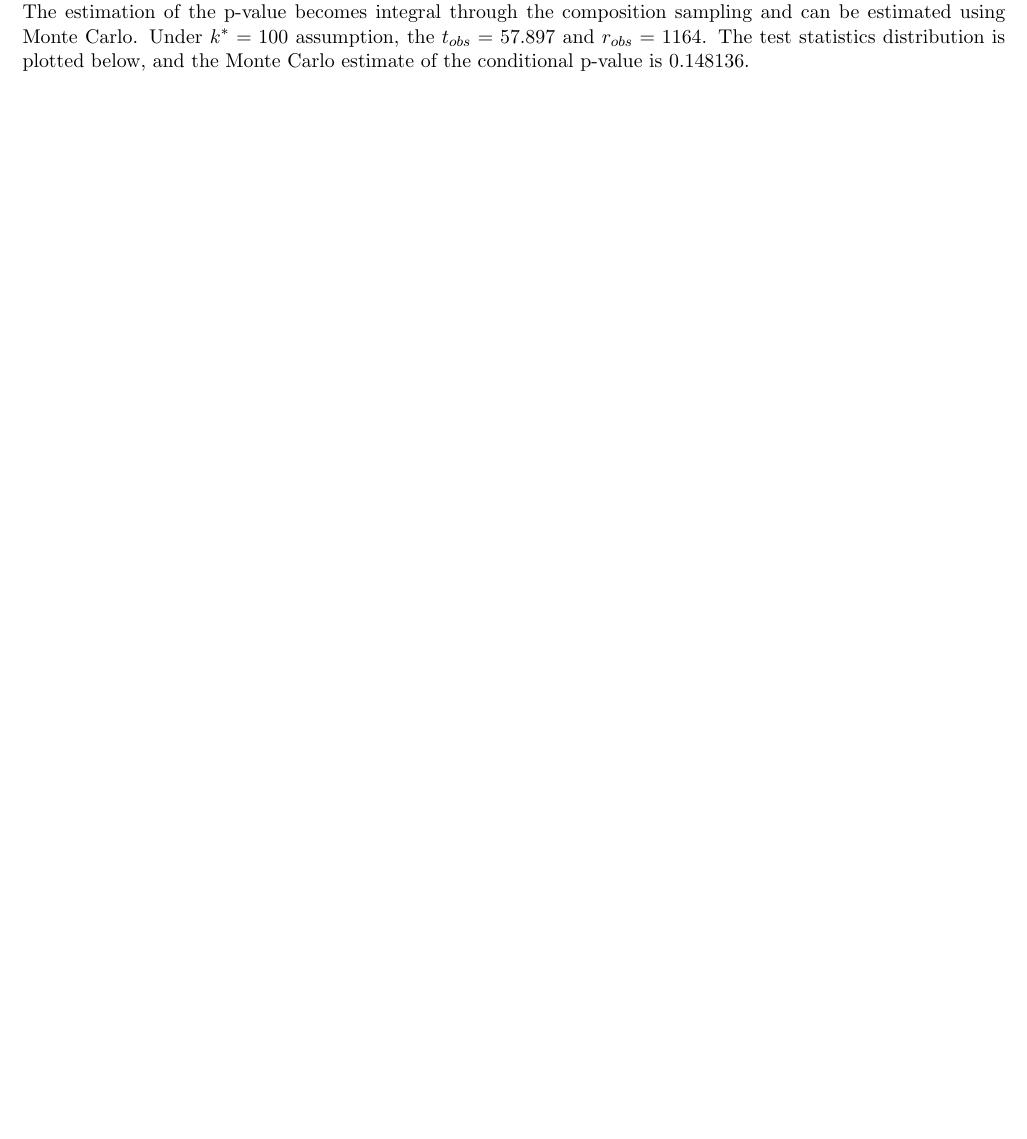
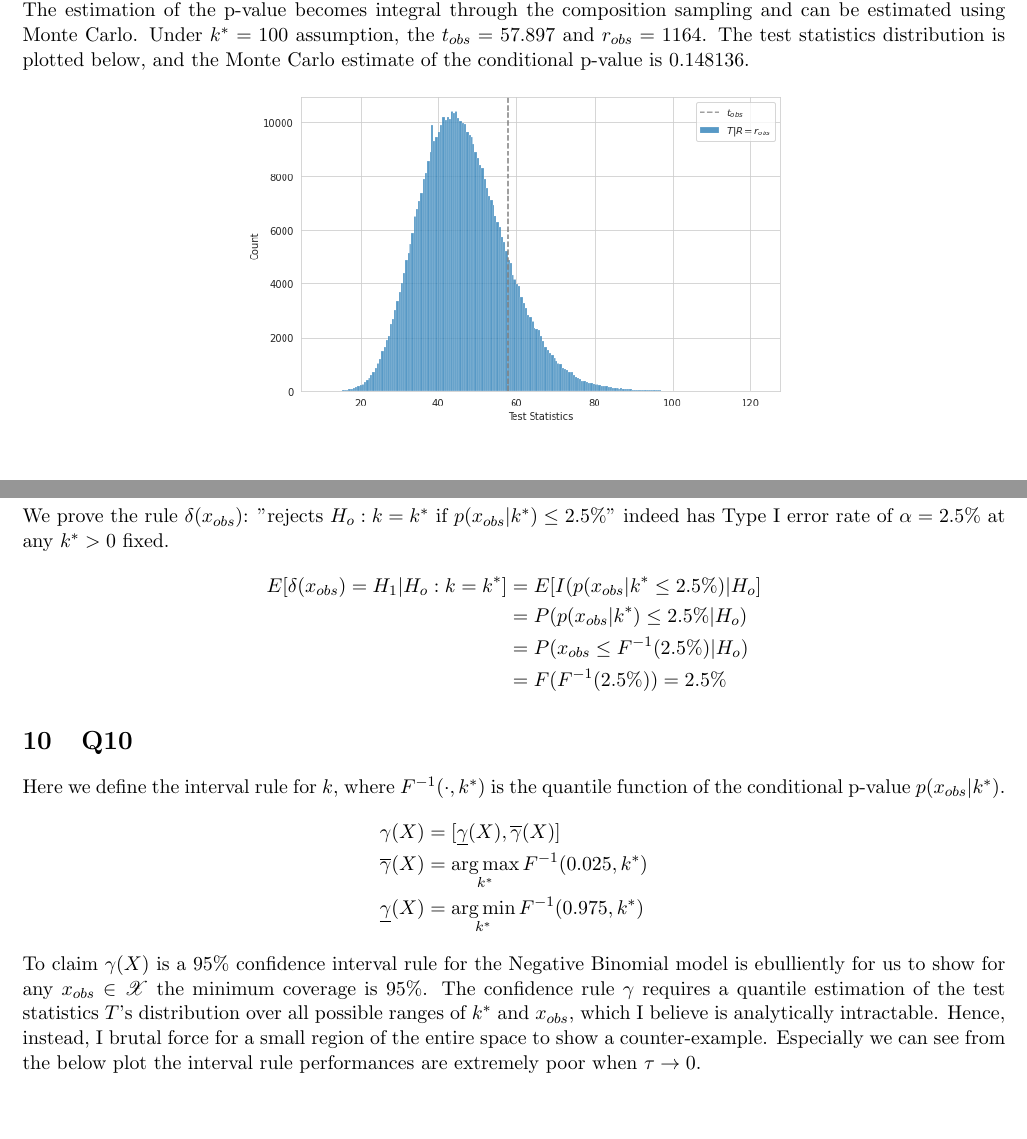
Before and after one commit to WHITSNAK/sta532-sp23, a LaTeX problem sheet (exams/midterm.tex): part of page 3 of 3 before the commit and two parts of pages 3 and 4 of 4 after it, the two joined at a grey line, cut so that both start at the same text, the shorter picture padded with empty space. Compiled offline with pdfLaTeX.

Commit message:
Updates from Overleaf

```diff
--- a/exams/midterm.tex
+++ b/exams/midterm.tex
@@ -6,6 +6,7 @@
 \usepackage{amsthm}
 \usepackage{graphicx}
 \usepackage{listings}
+\usepackage{mathrsfs}
 \usepackage[font=scriptsize]{caption}
 \usepackage{subcaption}
 \usepackage{xcolor}
@@ -138,4 +139,31 @@ defined above. However, as we proved in (Q7), by conditional on $R$, the likelih
 \end{align*}
 The estimation of the p-value becomes integral through the composition sampling and can be estimated using Monte Carlo. Under $k^* = 100$ assumption, the $t_{obs} = 57.897$ and $r_{obs} = 1164$. The test statistics distribution is plotted below, and the Monte Carlo estimate of the conditional p-value is $0.148136$.
 
+\begin{figure*}[!h]
+  \centering
+  \includegraphics[width=0.55\textwidth]{midterm-1.png}
+  \captionsetup{justification=centering}
+\end{figure*}
+
+\newpage
+\section{Q9}
+We prove the rule $\delta(x_{obs})$: "rejects $H_o: k = k^*$ if $p(x_{obs}|k^*) \le 2.5\%$" indeed has Type I error rate of $\alpha = 2.5\%$ at any $k^* > 0$ fixed.
+\begin{align*}
+    E[\delta(x_{obs}) = H_1|H_o:k=k^*] &= E[I(p(x_{obs}|k^* \le 2.5\%) | H_o] \\
+        &= P(p(x_{obs}|k^*) \le 2.5\% | H_o) \\
+        &= P(x_{obs} \le F^{-1}(2.5\%) | H_o) \\
+        &= F(F^{-1}(2.5\%)) = 2.5\%
+\end{align*}
+
+\section{Q10}
+Here we define the interval rule for $k$, where $F^{-1}(\cdot, k^*)$ is the quantile function of the conditional p-value $p(x_{obs}|k^*)$.
+\begin{align*}
+    \gamma(X) &= [\underline{\gamma}(X), \overline{\gamma}(X)] \\
+    \overline{\gamma}(X) &= \mathop{\arg\max}_{k^*} F^{-1}(0.025, k^*) \\
+    \underline{\gamma}(X) &= \mathop{\arg\min}_{k^*} F^{-1}(0.975, k^*)
+\end{align*}
+To claim $\gamma(X)$ is a 95\% confidence interval rule for the Negative Binomial model is ebulliently for us to show for any $x_{obs} \in \mathscr{X}$ the minimum coverage is 95\%. The confidence rule $\gamma$ requires a quantile estimation of the test statistics $T$'s distribution over all possible ranges of $k^*$ and $x_{obs}$, which I believe is analytically intractable. Hence, instead, I brutal force for a small region of the entire space to show a counter-example. Especially we can see from the below plot the interval rule performances are extremely poor when $\tau \rightarrow 0$.
+
+
+
 \end{document}
```
